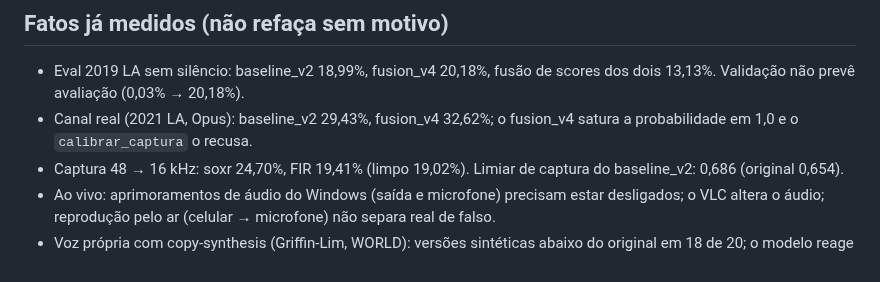
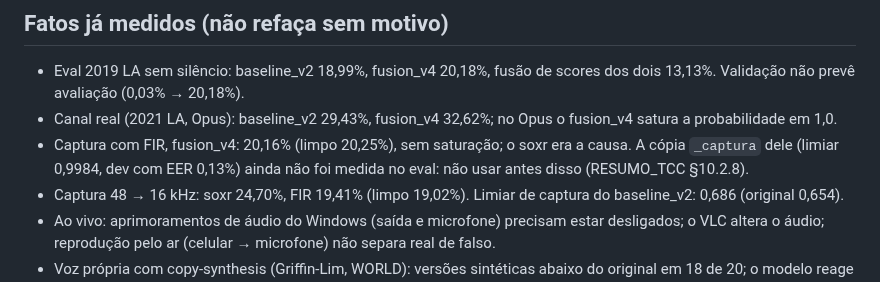
Before and after one commit to bert-0/DeepFakeAudioDetec, a Markdown page: CLAUDE.md, the part around the change. Drawn GitHub-style.

```diff
--- a/CLAUDE.md
+++ b/CLAUDE.md
@@ -96,8 +96,11 @@ que ele colar. Não rode um treino pelo terminal da sessão.
 
 - Eval 2019 LA sem silêncio: baseline_v2 18,99%, fusion_v4 20,18%, fusão de
   scores dos dois 13,13%. Validação não prevê avaliação (0,03% → 20,18%).
-- Canal real (2021 LA, Opus): baseline_v2 29,43%, fusion_v4 32,62%; o fusion_v4
-  satura a probabilidade em 1,0 e o `calibrar_captura` o recusa.
+- Canal real (2021 LA, Opus): baseline_v2 29,43%, fusion_v4 32,62%; no Opus o
+  fusion_v4 satura a probabilidade em 1,0.
+- Captura com FIR, fusion_v4: 20,16% (limpo 20,25%), sem saturação; o soxr era a
+  causa. A cópia `_captura` dele (limiar 0,9984, dev com EER 0,13%) ainda não foi
+  medida no eval: não usar antes disso (RESUMO_TCC §10.2.8).
 - Captura 48 → 16 kHz: soxr 24,70%, FIR 19,41% (limpo 19,02%). Limiar de captura
   do baseline_v2: 0,686 (original 0,654).
 - Ao vivo: aprimoramentos de áudio do Windows (saída e microfone) precisam estar
```
Also changed, not shown: ml/docs/RESUMO_TCC.md (+30 -1 lines), ml/docs/TC2_REDACAO.md (+4 -2 lines).
